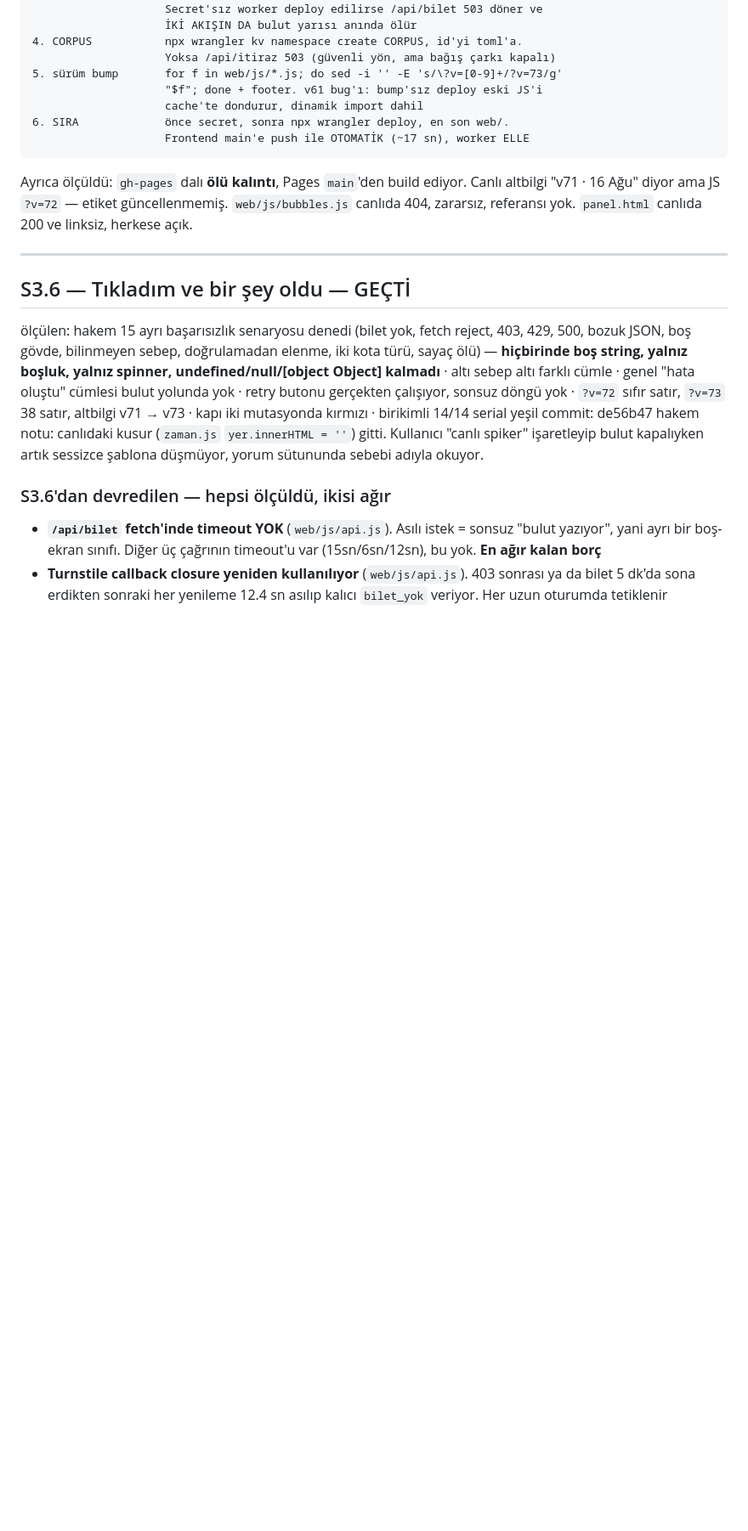
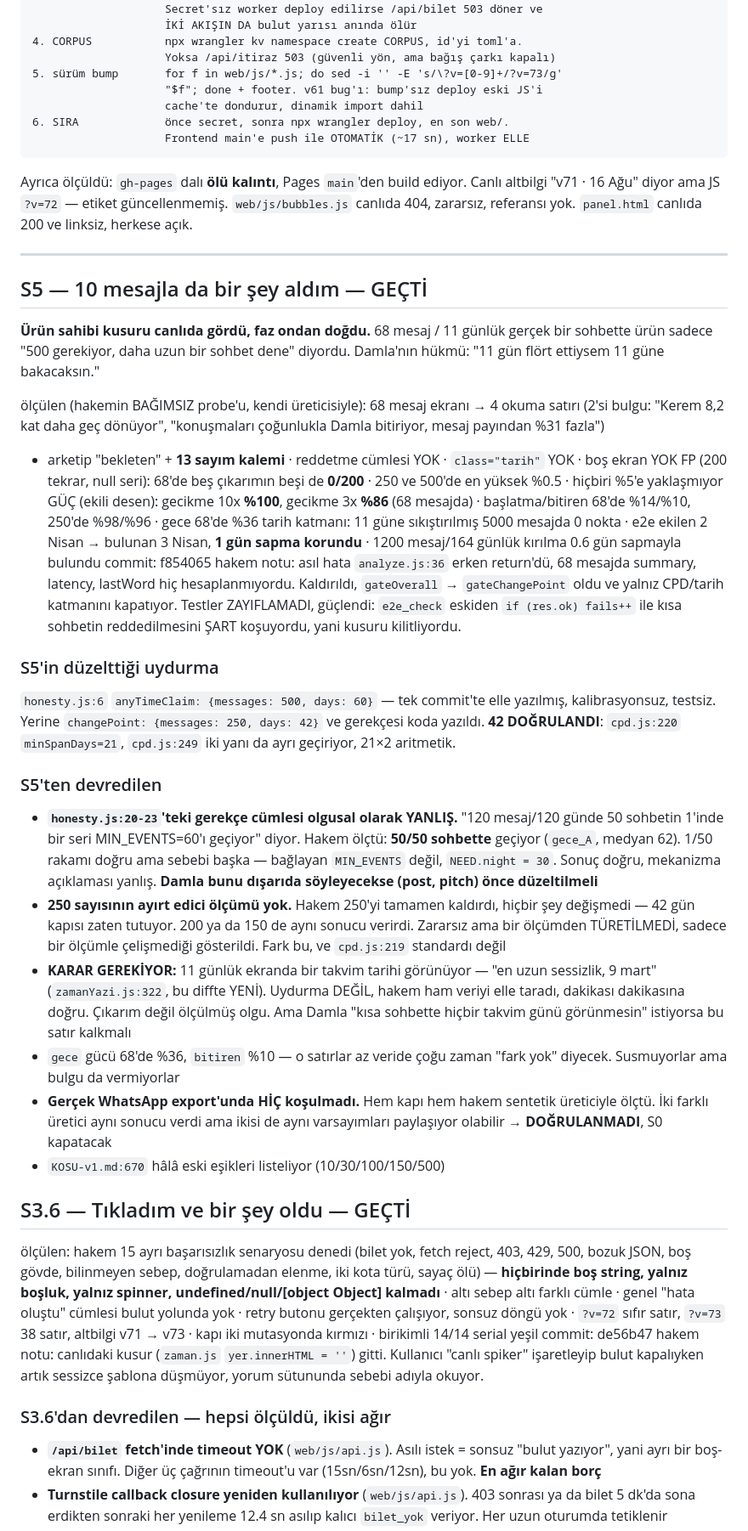
Before and after one commit to nosey-dewdrop/seviyorsevmiyor, a Markdown page: KOSU-v1.md, the part around the change. Shown at 85% size. GitHub-like rendering; blank space fills up the shorter version.

Commit message:
kosu: record s5 gecti, engine now speaks on short chats

```diff
--- a/KOSU-v1.md
+++ b/KOSU-v1.md
@@ -1579,6 +1579,59 @@ Canlı altbilgi "v71 · 16 Ağu" diyor ama JS `?v=72` — etiket güncellenmemi
 
 ---
 
+## S5 — 10 mesajla da bir şey aldım — GEÇTİ
+**Ürün sahibi kusuru canlıda gördü, faz ondan doğdu.** 68 mesaj / 11 günlük
+gerçek bir sohbette ürün sadece "500 gerekiyor, daha uzun bir sohbet dene"
+diyordu. Damla'nın hükmü: "11 gün flört ettiysem 11 güne bakacaksın."
+
+ölçülen (hakemin BAĞIMSIZ probe'u, kendi üreticisiyle):
+68 mesaj ekranı → 4 okuma satırı (2'si bulgu: "Kerem 8,2 kat daha geç
+dönüyor", "konuşmaları çoğunlukla Damla bitiriyor, mesaj payından %31 fazla")
++ arketip "bekleten" + **13 sayım kalemi** · reddetme cümlesi YOK ·
+`class="tarih"` YOK · boş ekran YOK
+FP (200 tekrar, null seri): 68'de beş çıkarımın beşi de **0/200** ·
+250 ve 500'de en yüksek %0.5 · hiçbiri %5'e yaklaşmıyor
+GÜÇ (ekili desen): gecikme 10x **%100**, gecikme 3x **%86** (68 mesajda) ·
+başlatma/bitiren 68'de %14/%10, 250'de %98/%96 · gece 68'de %36
+tarih katmanı: 11 güne sıkıştırılmış 5000 mesajda 0 nokta · e2e ekilen
+2 Nisan → bulunan 3 Nisan, **1 gün sapma korundu** · 1200 mesaj/164 günlük
+kırılma 0.6 gün sapmayla bulundu
+commit: f854065
+hakem notu: asıl hata `analyze.js:36` erken return'dü, 68 mesajda summary,
+latency, lastWord hiç hesaplanmıyordu. Kaldırıldı, `gateOverall` →
+`gateChangePoint` oldu ve yalnız CPD/tarih katmanını kapatıyor. Testler
+ZAYIFLAMADI, güçlendi: `e2e_check` eskiden `if (res.ok) fails++` ile kısa
+sohbetin reddedilmesini ŞART koşuyordu, yani kusuru kilitliyordu.
+
+### S5'in düzelttiği uydurma
+`honesty.js:6` `anyTimeClaim: {messages: 500, days: 60}` — tek commit'te elle
+yazılmış, kalibrasyonsuz, testsiz. Yerine `changePoint: {messages: 250,
+days: 42}` ve gerekçesi koda yazıldı. **42 DOĞRULANDI**: `cpd.js:220`
+`minSpanDays=21`, `cpd.js:249` iki yanı da ayrı geçiriyor, 21×2 aritmetik.
+
+### S5'ten devredilen
+- **`honesty.js:20-23`'teki gerekçe cümlesi olgusal olarak YANLIŞ.**
+  "120 mesaj/120 günde 50 sohbetin 1'inde bir seri MIN_EVENTS=60'ı geçiyor"
+  diyor. Hakem ölçtü: **50/50 sohbette** geçiyor (`gece_A`, medyan 62).
+  1/50 rakamı doğru ama sebebi başka — bağlayan `MIN_EVENTS` değil,
+  `NEED.night = 30`. Sonuç doğru, mekanizma açıklaması yanlış.
+  **Damla bunu dışarıda söyleyecekse (post, pitch) önce düzeltilmeli**
+- **250 sayısının ayırt edici ölçümü yok.** Hakem 250'yi tamamen kaldırdı,
+  hiçbir şey değişmedi — 42 gün kapısı zaten tutuyor. 200 ya da 150 de aynı
+  sonucu verirdi. Zararsız ama bir ölçümden TÜRETİLMEDİ, sadece bir ölçümle
+  çelişmediği gösterildi. Fark bu, ve `cpd.js:219` standardı değil
+- **KARAR GEREKİYOR:** 11 günlük ekranda bir takvim tarihi görünüyor —
+  "en uzun sessizlik, 9 mart" (`zamanYazi.js:322`, bu diffte YENİ).
+  Uydurma DEĞİL, hakem ham veriyi elle taradı, dakikası dakikasına doğru.
+  Çıkarım değil ölçülmüş olgu. Ama Damla "kısa sohbette hiçbir takvim günü
+  görünmesin" istiyorsa bu satır kalkmalı
+- `gece` gücü 68'de %36, `bitiren` %10 — o satırlar az veride çoğu zaman
+  "fark yok" diyecek. Susmuyorlar ama bulgu da vermiyorlar
+- **Gerçek WhatsApp export'unda HİÇ koşulmadı.** Hem kapı hem hakem sentetik
+  üreticiyle ölçtü. İki farklı üretici aynı sonucu verdi ama ikisi de aynı
+  varsayımları paylaşıyor olabilir → **DOĞRULANMADI**, S0 kapatacak
+- `KOSU-v1.md:670` hâlâ eski eşikleri listeliyor (10/30/100/150/500)
+
 ## S3.6 — Tıkladım ve bir şey oldu — GEÇTİ
 ölçülen: hakem 15 ayrı başarısızlık senaryosu denedi (bilet yok, fetch reject,
 403, 429, 500, bozuk JSON, boş gövde, bilinmeyen sebep, doğrulamadan elenme,
```
